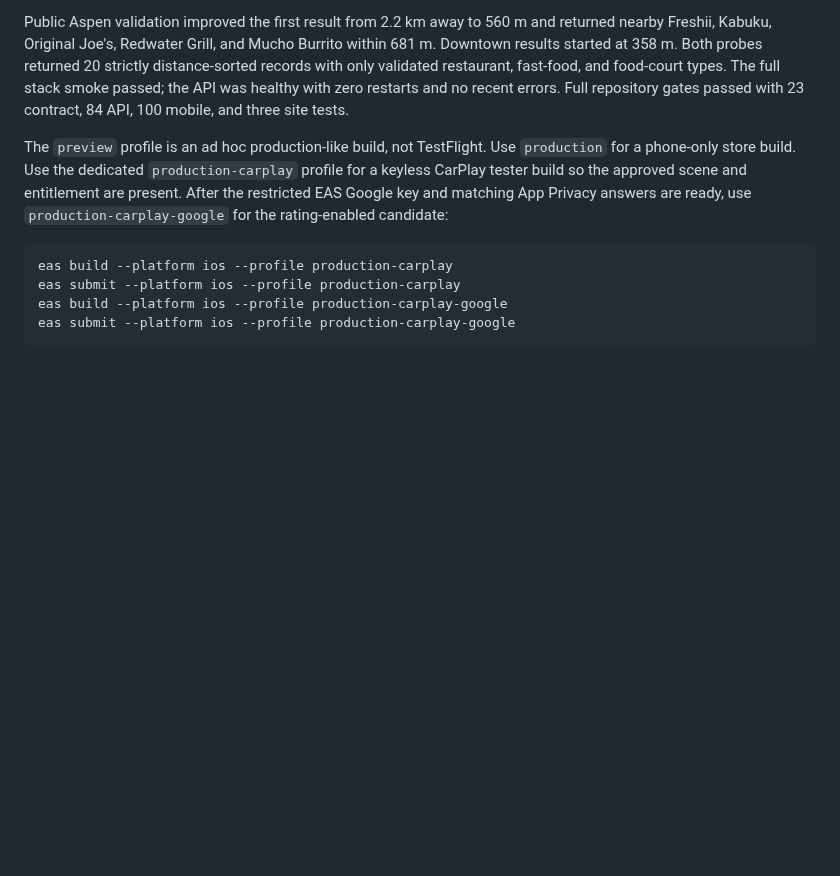
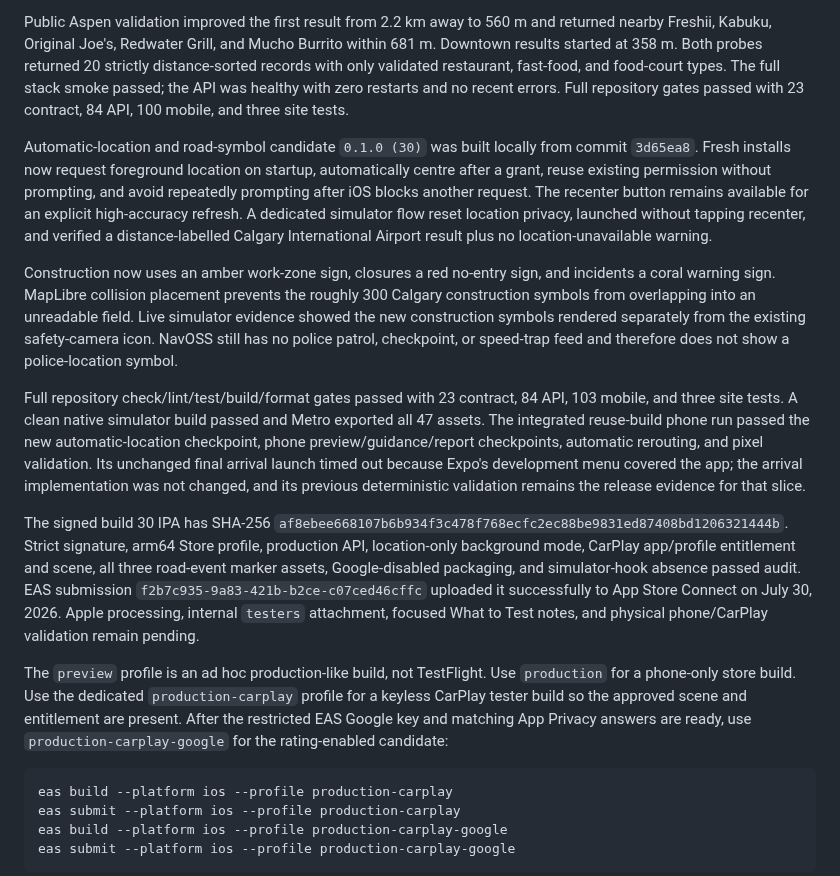
Before and after one commit to yassinsolim/NavOSS, a Markdown page: docs/release/testflight.md, the part around the change. Drawn GitHub-style; blank space fills up the shorter version.

Commit message:
docs(release): record map build 30
Signed-off-by: Yassin Soliman <solimanyassin@gmail.com>

````diff
--- a/docs/release/testflight.md
+++ b/docs/release/testflight.md
@@ -225,6 +225,35 @@ restaurant, fast-food, and food-court types. The full stack smoke passed; the AP
 zero restarts and no recent errors. Full repository gates passed with 23 contract, 84 API, 100 mobile,
 and three site tests.
 
+Automatic-location and road-symbol candidate `0.1.0 (30)` was built locally from commit
+`3d65ea8`. Fresh installs now request foreground location on startup, automatically centre after a
+grant, reuse existing permission without prompting, and avoid repeatedly prompting after iOS blocks
+another request. The recenter button remains available for an explicit high-accuracy refresh. A
+dedicated simulator flow reset location privacy, launched without tapping recenter, and verified a
+distance-labelled Calgary International Airport result plus no location-unavailable warning.
+
+Construction now uses an amber work-zone sign, closures a red no-entry sign, and incidents a coral
+warning sign. MapLibre collision placement prevents the roughly 300 Calgary construction symbols
+from overlapping into an unreadable field. Live simulator evidence showed the new construction
+symbols rendered separately from the existing safety-camera icon. NavOSS still has no police
+patrol, checkpoint, or speed-trap feed and therefore does not show a police-location symbol.
+
+Full repository check/lint/test/build/format gates passed with 23 contract, 84 API, 103 mobile, and
+three site tests. A clean native simulator build passed and Metro exported all 47 assets. The
+integrated reuse-build phone run passed the new automatic-location checkpoint, phone
+preview/guidance/report checkpoints, automatic rerouting, and pixel validation. Its unchanged final
+arrival launch timed out because Expo's development menu covered the app; the arrival implementation
+was not changed, and its previous deterministic validation remains the release evidence for that
+slice.
+
+The signed build 30 IPA has SHA-256
+`af8ebee668107b6b934f3c478f768ecfc2ec88be9831ed87408bd1206321444b`. Strict
+signature, arm64 Store profile, production API, location-only background mode, CarPlay app/profile
+entitlement and scene, all three road-event marker assets, Google-disabled packaging, and
+simulator-hook absence passed audit. EAS submission
+`f2b7c935-9a83-421b-b2ce-c07ced46cffc` uploaded it successfully to App Store Connect on July 30, 2026. Apple processing, internal `testers` attachment, focused What to Test notes, and physical
+phone/CarPlay validation remain pending.
+
 The `preview` profile is an ad hoc production-like build, not TestFlight. Use `production` for a phone-only store build. Use the dedicated `production-carplay` profile for a keyless CarPlay tester build so the approved scene and entitlement are present. After the restricted EAS Google key and matching App Privacy answers are ready, use `production-carplay-google` for the rating-enabled candidate:
 
 ```sh
````
